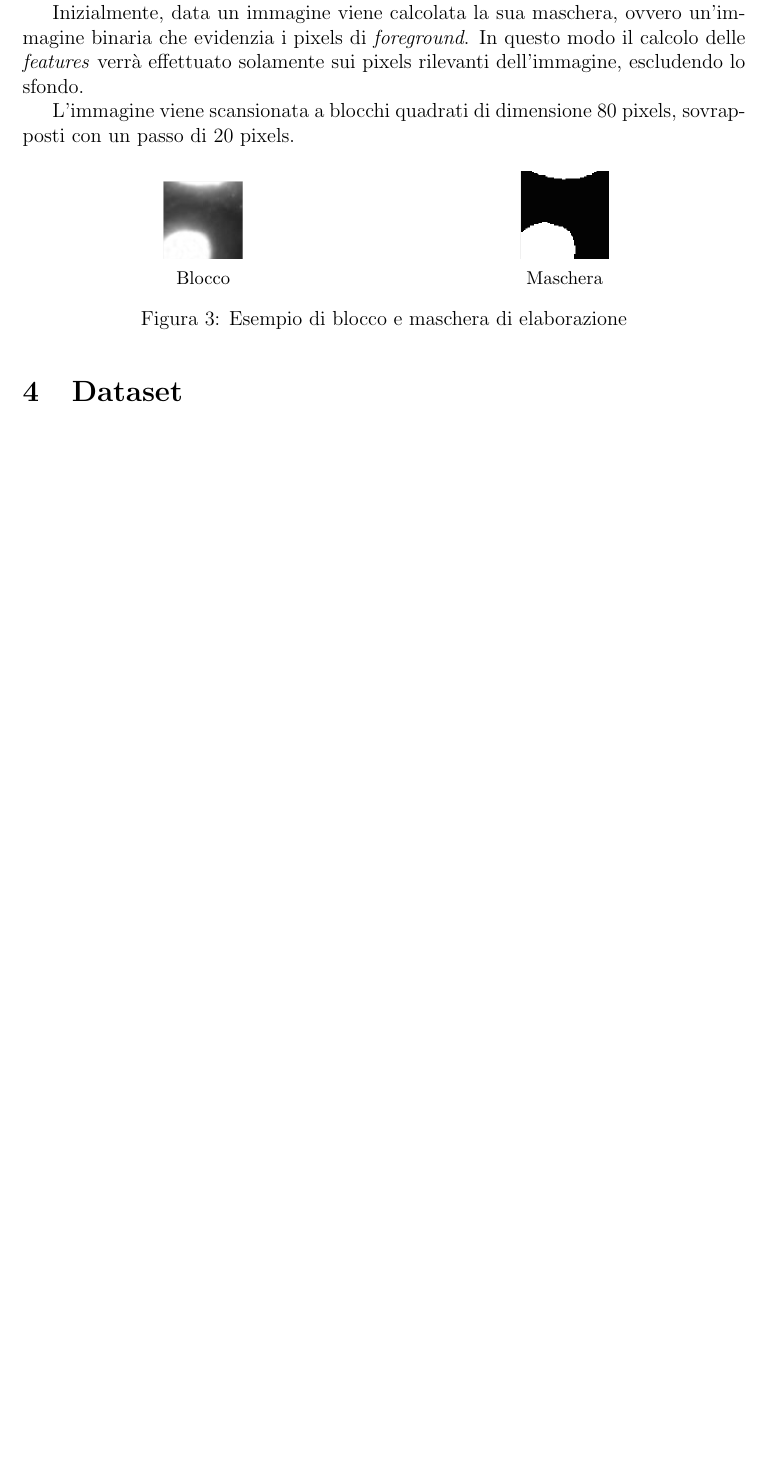
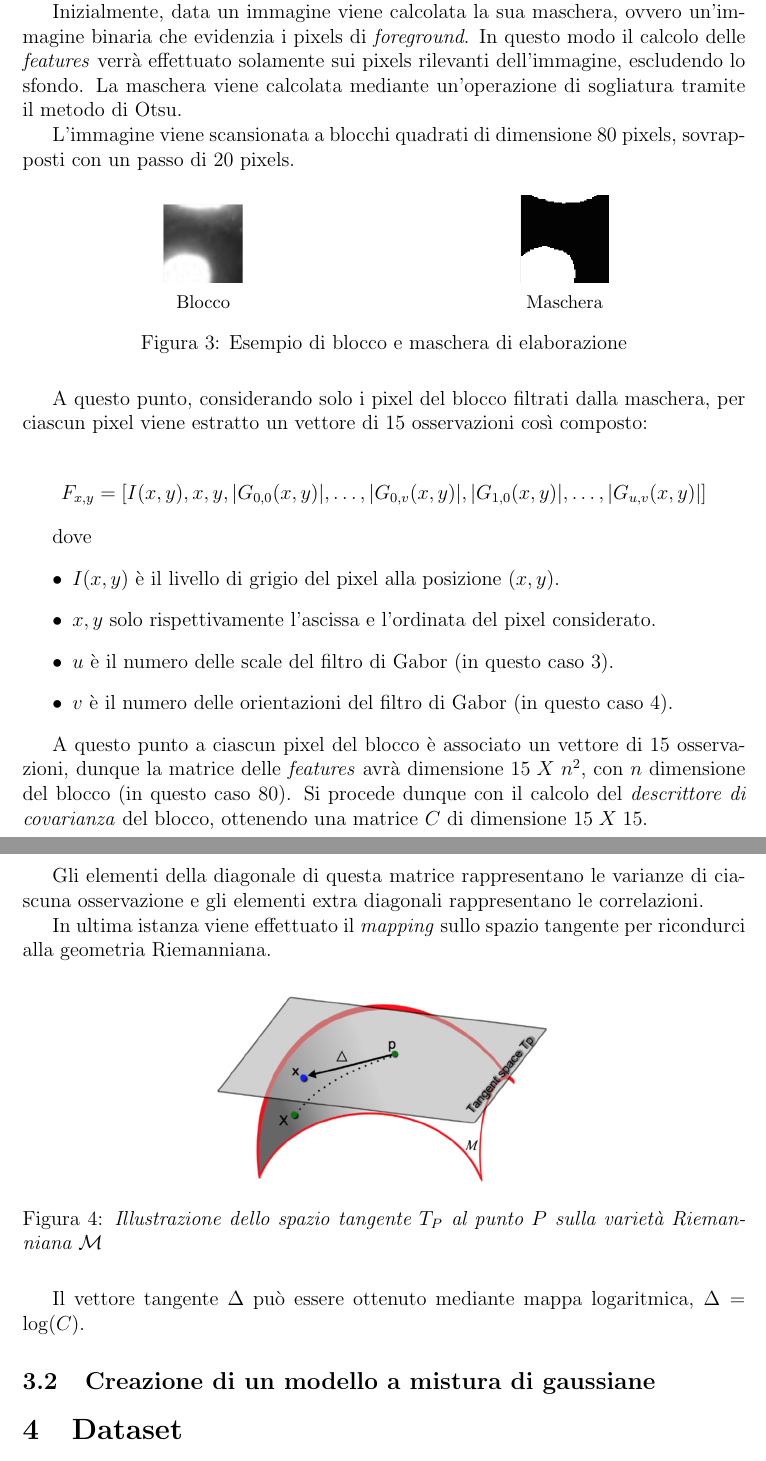
Before and after one commit to lorecioni/HEp-2-CellsClassification, a LaTeX paper (doc/relazione.tex, which reads doc/algoritmo.tex): part of page 5 of 8 before the commit and two parts of pages 5 and 6 of 9 after it, the two joined at a grey line, cut so that both start at the same text, the shorter picture padded with empty space. Compiled offline with pdfLaTeX.

Commit message:
features extraction doc

```diff
--- a/doc/algoritmo.tex
+++ b/doc/algoritmo.tex
@@ -14,7 +17,7 @@ L'algoritmo può essere suddiviso in 4 parti fondamentali:
 
 In questa fase ciascuna scansione viene elaborata al fine di estrarre delle \emph{features}.
 
-Inizialmente, data un immagine viene calcolata la sua maschera, ovvero un'immagine binaria che evidenzia i pixels di \emph{foreground}. In questo modo il calcolo delle \emph{features} verrà effettuato solamente sui pixels rilevanti dell'immagine, escludendo lo sfondo.
+Inizialmente, data un immagine viene calcolata la sua maschera, ovvero un'immagine binaria che evidenzia i pixels di \emph{foreground}. In questo modo il calcolo delle \emph{features} verrà effettuato solamente sui pixels rilevanti dell'immagine, escludendo lo sfondo. La maschera viene calcolata mediante un'operazione di sogliatura tramite il metodo di Otsu.
 
 L'immagine viene scansionata a blocchi quadrati di dimensione 80 pixels, sovrapposti con un passo di 20 pixels.
 
@@ -32,3 +35,32 @@ L'immagine viene scansionata a blocchi quadrati di dimensione 80 pixels, sovrapp
 \end{subfigure}%
 \caption{Esempio di blocco e maschera di elaborazione}
 \end{figure}
+
+A questo punto, considerando solo i pixel del blocco filtrati dalla maschera, per ciascun pixel viene estratto un vettore di 15 osservazioni così composto:
+
+$$F_{x,y} = [I(x, y), x, y, |G_{0,0}(x, y)|, \ldots, |G_{0, v}(x, y)|, |G_{1, 0}(x, y)|, \ldots, |G_{u, v}(x, y)|]$$
+
+dove
+\begin{itemize}
+\item $I(x, y)$ è il livello di grigio del pixel alla posizione $(x, y)$.
+\item $x, y$ solo rispettivamente l'ascissa e l'ordinata del pixel considerato.
+\item $u$ è il numero delle scale del filtro di Gabor (in questo caso 3).
+\item $v$ è il numero delle orientazioni del filtro di Gabor (in questo caso 4).
+\end{itemize}
+
+A questo punto a ciascun pixel del blocco è associato un vettore di 15 osservazioni, dunque la matrice delle \emph{features} avrà dimensione $15\; X\; n^2$, con $n$ dimensione del blocco (in questo caso 80).
+Si procede dunque con il calcolo del \emph{descrittore di covarianza} del blocco, ottenendo una matrice $C$ di dimensione $15 \; X \; 15$.
+
+Gli elementi della diagonale di questa matrice rappresentano le varianze di ciascuna osservazione e gli elementi extra diagonali rappresentano le correlazioni.
+
+In ultima istanza viene effettuato il \emph{mapping} sullo spazio tangente per ricondurci alla geometria Riemanniana.
+
+\begin{figure}[H]
+  \centering
+    \includegraphics[width=0.5\textwidth]{images/tangent_space.png}
+    \caption{{\textit{Illustrazione dello spazio tangente $T_P$ al punto $P$ sulla varietà Riemanniana $\mathcal{M}$}}}
+\end{figure}
+
+Il vettore tangente $\Delta$ può essere ottenuto mediante mappa logaritmica, $\Delta = \log(C)$.
+
+\subsection{Creazione di un modello a mistura di gaussiane}
```
Also changed, not shown: doc/images/tangent_space.png (added), doc/relazione.pdf, doc/algoritmo.tex (3 more changed lines), 4 other files.
